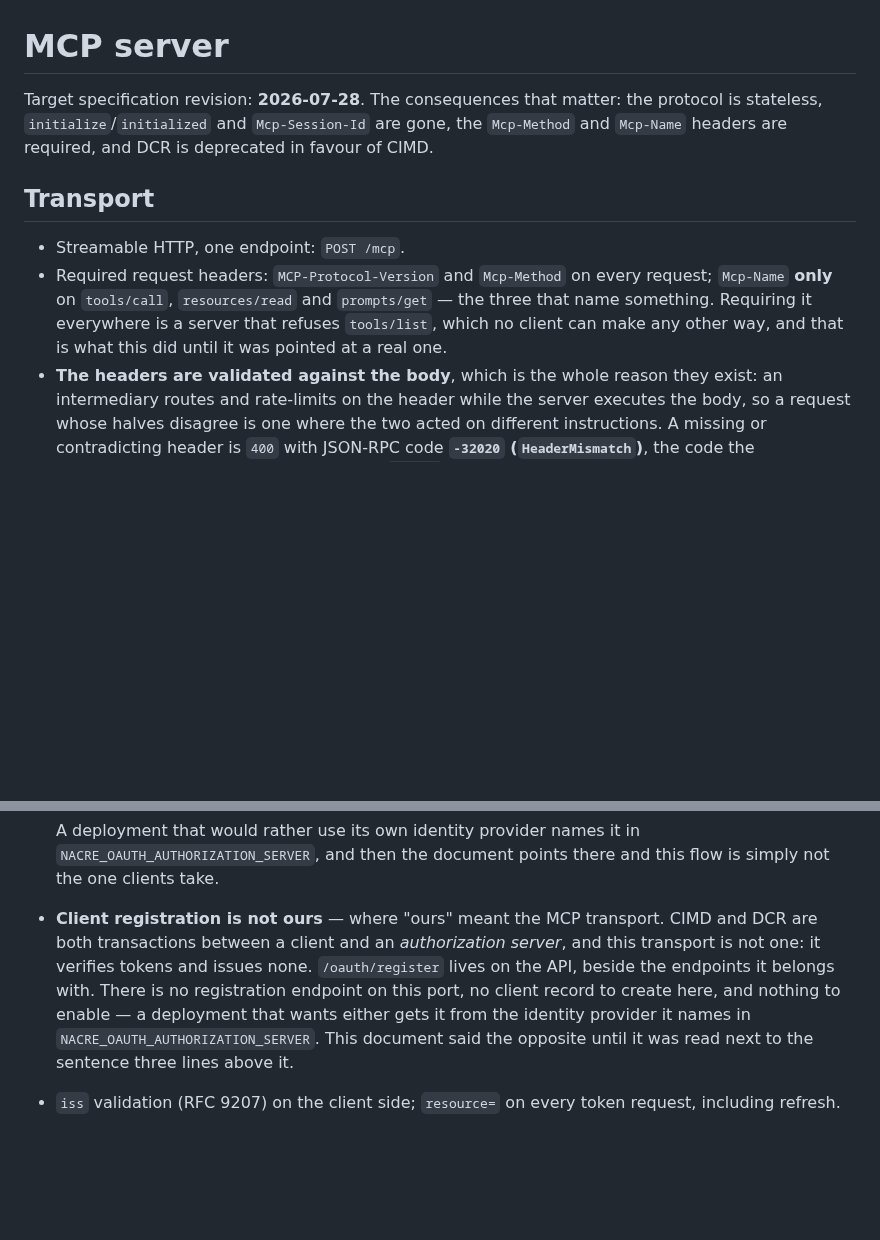
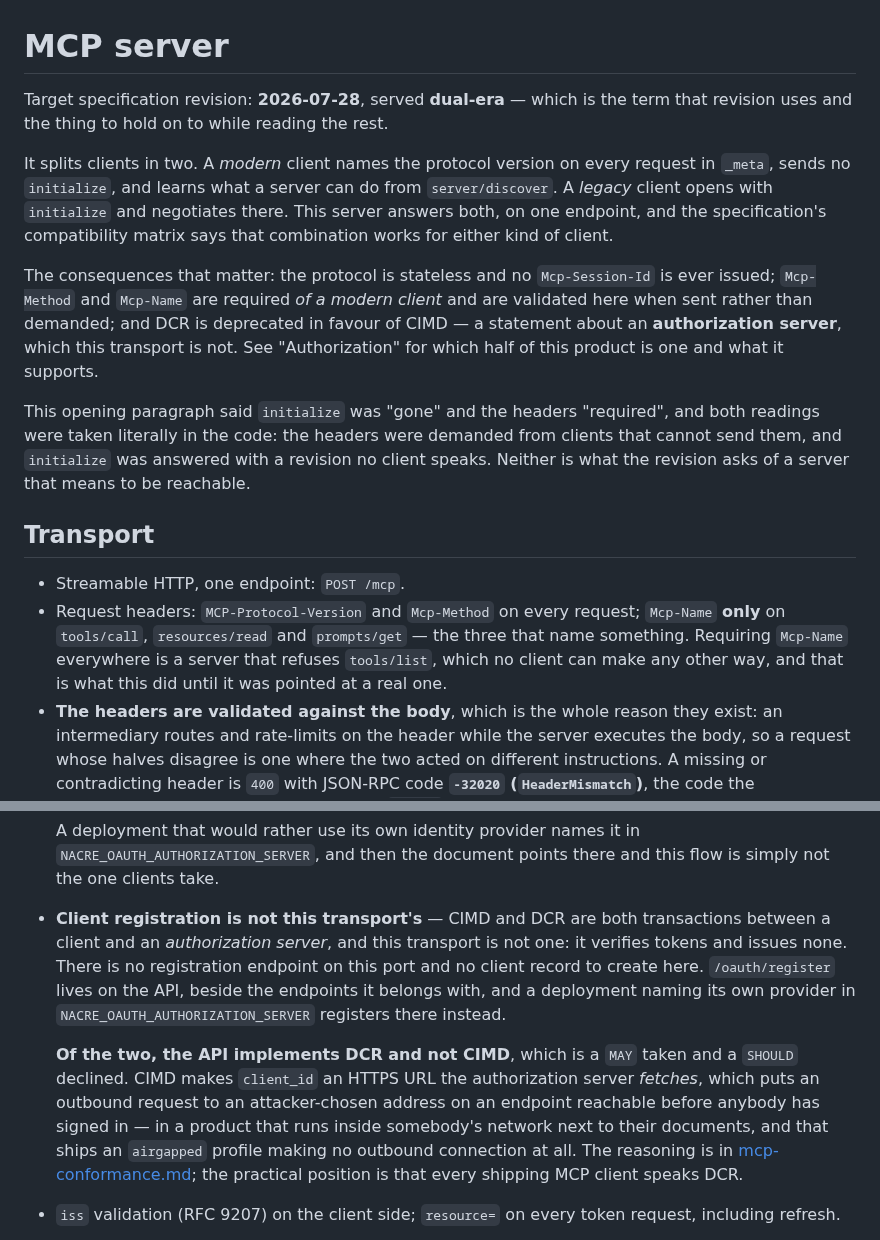
Before and after one commit to nacre-work/nacre, a Markdown page: docs/mcp.md, 2 parts joined by grey strips. GitHub-like rendering; blank space fills up the shorter version.

Commit message:
docs: say which half of this product is an authorization server, and which SHOULD it declines
Three stale claims, all in normative documents and all contradicted by a
sentence further down the same file.

`docs/mcp.md` opened with "`initialize`/`initialized` and `Mcp-Session-Id` are
gone" and "the `Mcp-Method` and `Mcp-Name` headers are required". Both readings
were taken literally in the code and both produced a transport no client could
reach — the headers were demanded from clients that cannot send them, and
`initialize` was answered with a revision none of them speaks. The revision
serves two eras and so does this transport; the paragraph says that now.

`authorization_servers` was described in three places as absent and deliberately
never pointed at Nacre. That was right when the API issued no OAuth token and
stopped being right when it grew the consent flow — the argument held, the
endpoint changed. Corrected in mcp.md, config.md and the conformance table,
which also gains the RFC 8414 and RFC 7591 rows the API now satisfies.

And the CIMD/DCR line was a statement about an authorization server sitting in a
document about a resource server. Now that this product has one, the position is
worth stating rather than inheriting: DCR is the deprecated `MAY` and we take
it; Client ID Metadata Documents is a `SHOULD` and we decline it, because CIMD
makes `client_id` a URL the authorization server fetches — an outbound request
to an attacker-chosen address, on an endpoint reachable before anyone has signed
in, in a product that ships an `airgapped` profile making no outbound connection
at all.

Co-Authored-By: Claude Fable 5 <noreply@anthropic.com>
Claude-Session: https://claude.ai/code/session_01RnkvKesUMHC2ttHbJUkaDt

```diff
--- a/docs/mcp.md
+++ b/docs/mcp.md
@@ -1,18 +1,35 @@
 # MCP server
 
-Target specification revision: **2026-07-28**. The consequences that matter:
-the protocol is stateless, `initialize`/`initialized` and `Mcp-Session-Id` are
-gone, the `Mcp-Method` and `Mcp-Name` headers are required, and DCR is
-deprecated in favour of CIMD.
+Target specification revision: **2026-07-28**, served **dual-era** — which is
+the term that revision uses and the thing to hold on to while reading the rest.
+
+It splits clients in two. A *modern* client names the protocol version on every
+request in `_meta`, sends no `initialize`, and learns what a server can do from
+`server/discover`. A *legacy* client opens with `initialize` and negotiates
+there. This server answers both, on one endpoint, and the specification's
+compatibility matrix says that combination works for either kind of client.
+
+The consequences that matter: the protocol is stateless and no `Mcp-Session-Id`
+is ever issued; `Mcp-Method` and `Mcp-Name` are required *of a modern client*
+and are validated here when sent rather than demanded; and DCR is deprecated in
+favour of CIMD — a statement about an **authorization server**, which this
+transport is not. See "Authorization" for which half of this product is one and
+what it supports.
+
+This opening paragraph said `initialize` was "gone" and the headers "required",
+and both readings were taken literally in the code: the headers were demanded
+from clients that cannot send them, and `initialize` was answered with a
+revision no client speaks. Neither is what the revision asks of a server that
+means to be reachable.
 
 ## Transport
 
 - Streamable HTTP, one endpoint: `POST /mcp`.
-- Required request headers: `MCP-Protocol-Version` and `Mcp-Method` on every
-  request; `Mcp-Name` **only** on `tools/call`, `resources/read` and
-  `prompts/get` — the three that name something. Requiring it everywhere is a
-  server that refuses `tools/list`, which no client can make any other way, and
-  that is what this did until it was pointed at a real one.
+- Request headers: `MCP-Protocol-Version` and `Mcp-Method` on every request;
+  `Mcp-Name` **only** on `tools/call`, `resources/read` and `prompts/get` — the
+  three that name something. Requiring `Mcp-Name` everywhere is a server that
+  refuses `tools/list`, which no client can make any other way, and that is what
+  this did until it was pointed at a real one.
 - **The headers are validated against the body**, which is the whole reason
   they exist: an intermediary routes and rate-limits on the header while the
   server executes the body, so a request whose halves disagree is one where the
@@ -153,15 +170,22 @@ The MCP server is a **resource server**, not an authorization server.
   A deployment that would rather use its own identity provider names it in
   `NACRE_OAUTH_AUTHORIZATION_SERVER`, and then the document points there and
   this flow is simply not the one clients take.
-- **Client registration is not ours** — where "ours" meant the MCP transport.
- CIMD and DCR are both transactions
-  between a client and an *authorization server*, and this transport is not
-  one: it verifies tokens and issues none. `/oauth/register` lives on the API,
-  beside the endpoints it belongs with. There is no registration endpoint on
-  this port, no client record to create here, and nothing to enable — a deployment that wants either gets
-  it from the identity provider it names in
-  `NACRE_OAUTH_AUTHORIZATION_SERVER`. This document said the opposite until it
-  was read next to the sentence three lines above it.
+- **Client registration is not this transport's** — CIMD and DCR are both
+  transactions between a client and an *authorization server*, and this
+  transport is not one: it verifies tokens and issues none. There is no
+  registration endpoint on this port and no client record to create here.
+  `/oauth/register` lives on the API, beside the endpoints it belongs with, and
+  a deployment naming its own provider in `NACRE_OAUTH_AUTHORIZATION_SERVER`
+  registers there instead.
+
+  **Of the two, the API implements DCR and not CIMD**, which is a `MAY` taken
+  and a `SHOULD` declined. CIMD makes `client_id` an HTTPS URL the authorization
+  server *fetches*, which puts an outbound request to an attacker-chosen address
+  on an endpoint reachable before anybody has signed in — in a product that runs
+  inside somebody's network next to their documents, and that ships an
+  `airgapped` profile making no outbound connection at all. The reasoning is in
+  [mcp-conformance.md](./mcp-conformance.md); the practical position is that
+  every shipping MCP client speaks DCR.
 - `iss` validation (RFC 9207) on the client side; `resource=` on every token
   request, including refresh.
 
```
Also changed, not shown: docs/mcp-conformance.md (+26 -1 lines).
